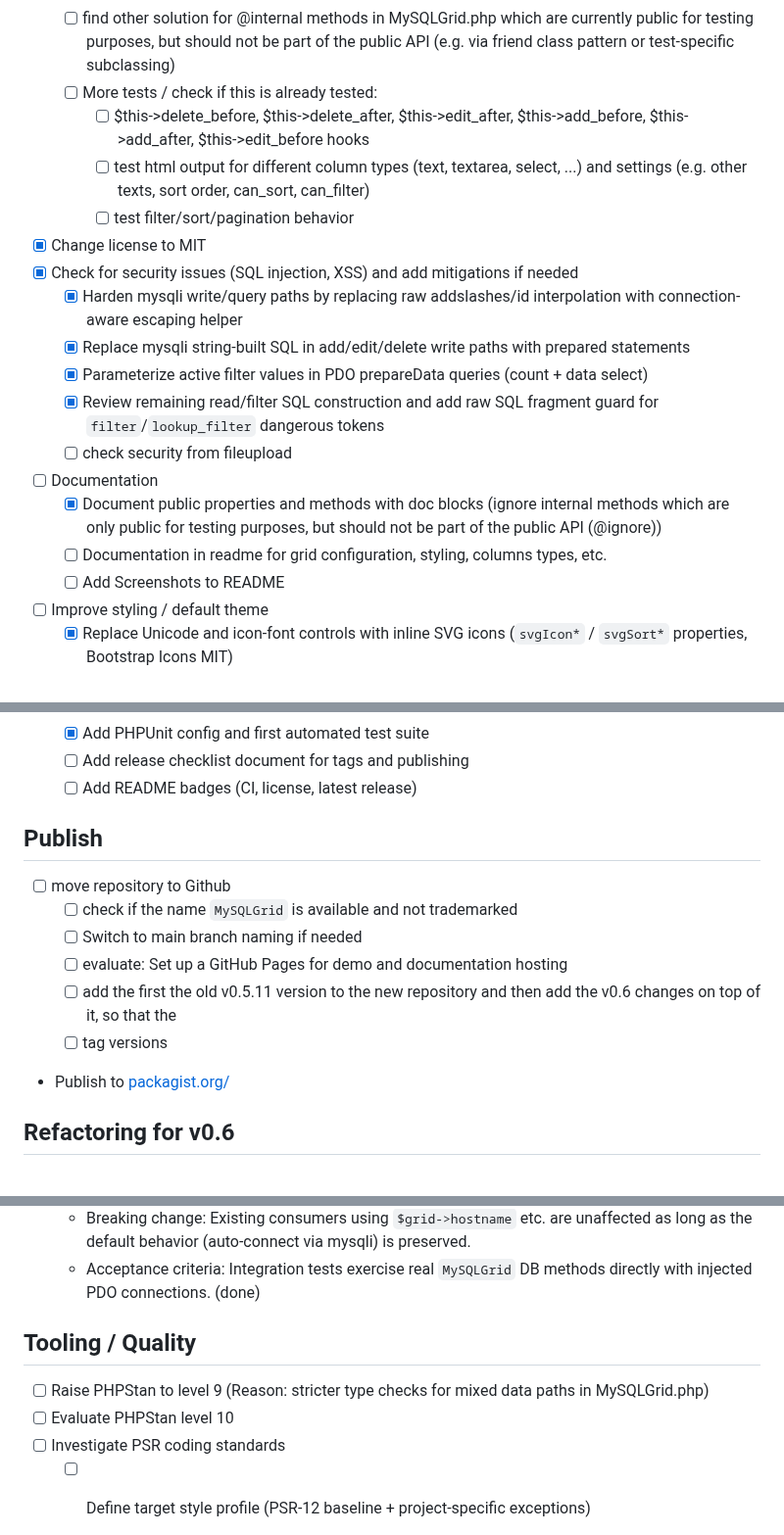
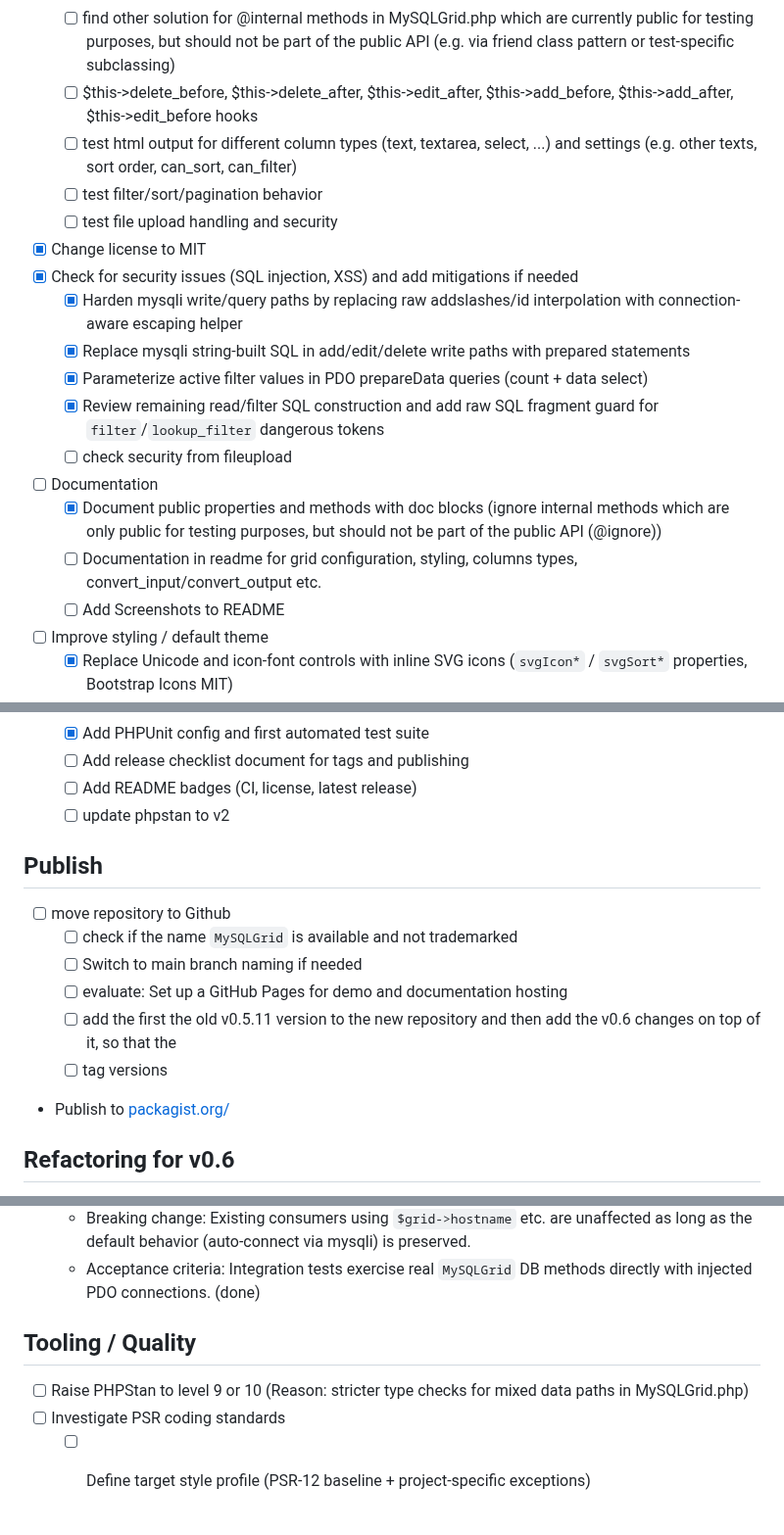
Before and after one commit to tschueller/phpmysqlgrid, a Markdown page: TODO.md, 3 parts joined by grey strips. Shown at 98% size. Rendered like a GitHub page.

```diff
--- a/TODO.md
+++ b/TODO.md
@@ -32,10 +32,10 @@
   - [x] add security tests for SQL injection and XSS vulnerabilities
   - [x] update github copilot instructions with specialized instruction files (.github/instructions/)
   - [ ] find other solution for @internal methods in MySQLGrid.php which are currently public for testing purposes, but should not be part of the public API (e.g. via friend class pattern or test-specific subclassing)
-  - [ ] More tests / check if this is already tested:
-    - [ ] $this->delete_before, $this->delete_after, $this->edit_after, $this->add_before, $this->add_after, $this->edit_before hooks
-    - [ ] test html output for different column types (text, textarea, select, ...) and settings (e.g. other texts, sort order, can_sort, can_filter)
-    - [ ] test filter/sort/pagination behavior
+  - [ ] $this->delete_before, $this->delete_after, $this->edit_after, $this->add_before, $this->add_after, $this->edit_before hooks
+  - [ ] test html output for different column types (text, textarea, select, ...) and settings (e.g. other texts, sort order, can_sort, can_filter)
+  - [ ] test filter/sort/pagination behavior
+  - [ ] test file upload handling and security
 - [x] Change license to MIT
 - [x] Check for security issues (SQL injection, XSS) and add mitigations if needed
   - [x] Harden mysqli write/query paths by replacing raw addslashes/id interpolation with connection-aware escaping helper
@@ -45,7 +45,7 @@
   - [ ] check security from fileupload
 - [ ] Documentation
   - [x] Document public properties and methods with doc blocks (ignore internal methods which are only public for testing purposes, but should not be part of the public API (@ignore))
-  - [ ] Documentation in readme for grid configuration, styling, columns types, etc.
+  - [ ] Documentation in readme for grid configuration, styling, columns types, convert_input/convert_output etc.
   - [ ] Add Screenshots to README
 - [ ] Improve styling / default theme
   - [x] Replace Unicode and icon-font controls with inline SVG icons (`svgIcon*` / `svgSort*` properties, Bootstrap Icons MIT)
@@ -62,6 +62,7 @@
   - [x] Add PHPUnit config and first automated test suite
   - [ ] Add release checklist document for tags and publishing
   - [ ] Add README badges (CI, license, latest release)
+  - [ ] update phpstan to v2
 
 ## Publish
 - [ ] move repository to Github
@@ -71,6 +72,7 @@
   - [ ] add the first the old v0.5.11 version to the new repository and then add the v0.6 changes on top of it, so that the
   - [ ] tag versions
 - Publish to [packagist.org/](https://packagist.org/)
+
 
 ## Refactoring for v0.6
 - [x] Make DB connection injectable in `MySQLGrid` (prerequisite for proper integration testing)
@@ -86,9 +88,9 @@
   - Breaking change: Existing consumers using `$grid->hostname` etc. are unaffected as long as the default behavior (auto-connect via mysqli) is preserved.
   - Acceptance criteria: Integration tests exercise real `MySQLGrid` DB methods directly with injected PDO connections. (done)
 
+
 ## Tooling / Quality
-- [ ] Raise PHPStan to level 9 (Reason: stricter type checks for mixed data paths in MySQLGrid.php)
-- [ ] Evaluate PHPStan level 10
+- [ ] Raise PHPStan to level 9 or 10 (Reason: stricter type checks for mixed data paths in MySQLGrid.php)
 - [ ] Investigate PSR coding standards
   - [ ] Define target style profile (PSR-12 baseline + project-specific exceptions)
   - [ ] Decide and document array syntax policy (`array(...)` vs `[]`) for new code
```
Also changed, not shown: README.md (+2 -0 lines), docs/images/grid1.png (added), 1 other file.
